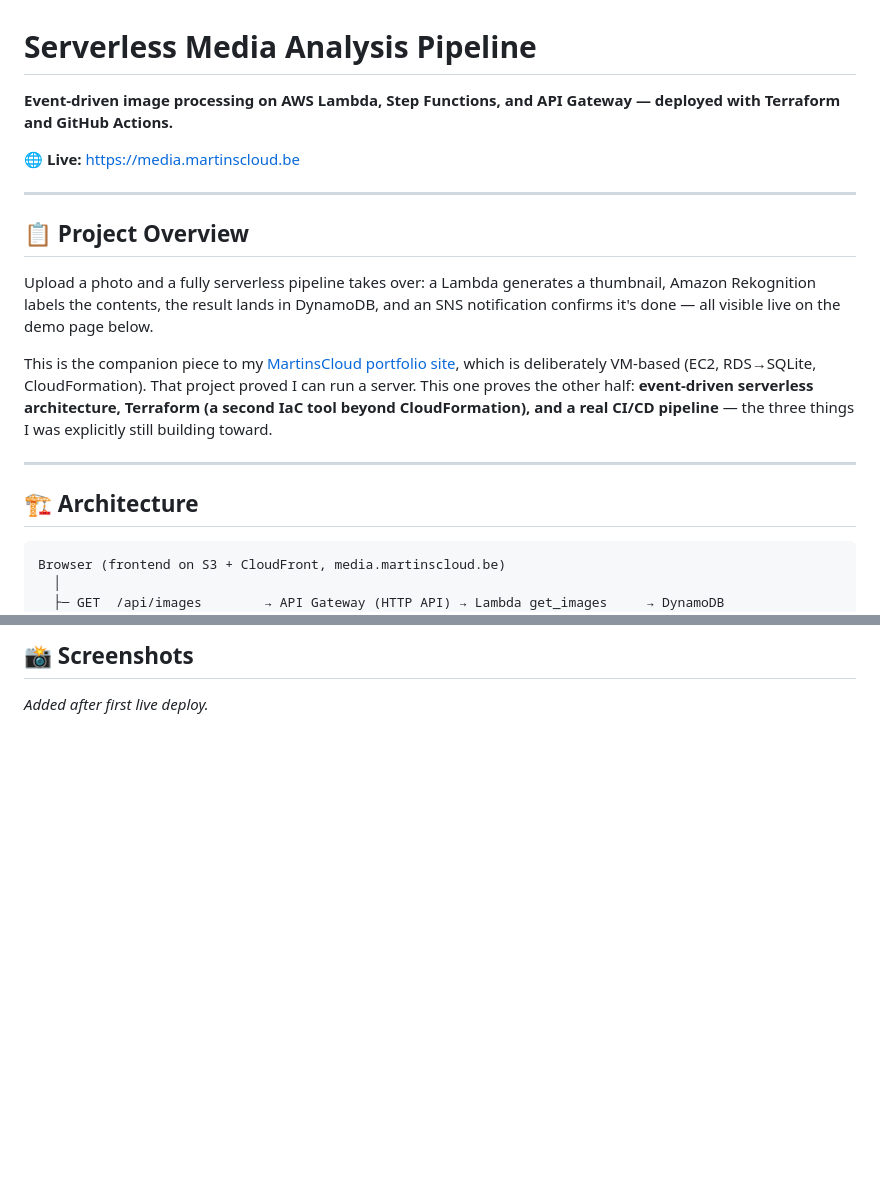
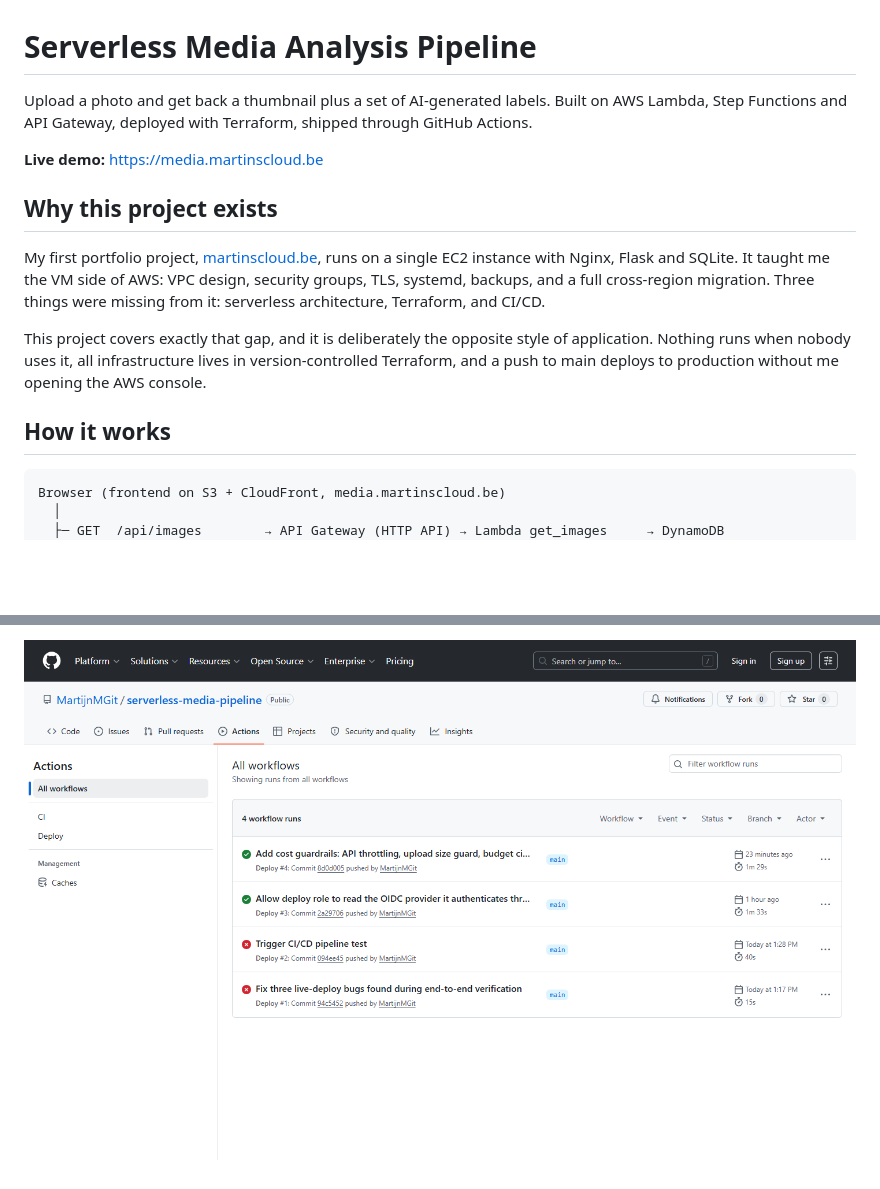
Before and after one commit to MartijnMGit/serverless-media-pipeline, a Markdown page: README.md, 2 parts joined by grey strips. Drawn GitHub-style; pictures changed too: docs/screenshots/github-actions.png (added); blank space fills up the shorter version.

````diff
--- a/README.md
+++ b/README.md
@@ -1,20 +1,16 @@
 # Serverless Media Analysis Pipeline
 
-**Event-driven image processing on AWS Lambda, Step Functions, and API Gateway — deployed with Terraform and GitHub Actions.**
+Upload a photo and get back a thumbnail plus a set of AI-generated labels. Built on AWS Lambda, Step Functions and API Gateway, deployed with Terraform, shipped through GitHub Actions.
 
-🌐 **Live:** https://media.martinscloud.be
+**Live demo:** https://media.martinscloud.be
 
----
+## Why this project exists
 
-## 📋 Project Overview
+My first portfolio project, [martinscloud.be](https://www.martinscloud.be), runs on a single EC2 instance with Nginx, Flask and SQLite. It taught me the VM side of AWS: VPC design, security groups, TLS, systemd, backups, and a full cross-region migration. Three things were missing from it: serverless architecture, Terraform, and CI/CD.
 
-Upload a photo and a fully serverless pipeline takes over: a Lambda generates a thumbnail, Amazon Rekognition labels the contents, the result lands in DynamoDB, and an SNS notification confirms it's done — all visible live on the demo page below.
+This project covers exactly that gap, and it is deliberately the opposite style of application. Nothing runs when nobody uses it, all infrastructure lives in version-controlled Terraform, and a push to main deploys to production without me opening the AWS console.
 
-This is the companion piece to my [MartinsCloud portfolio site](https://www.martinscloud.be), which is deliberately VM-based (EC2, RDS→SQLite, CloudFormation). That project proved I can run a server. This one proves the other half: **event-driven serverless architecture, Terraform (a second IaC tool beyond CloudFormation), and a real CI/CD pipeline** — the three things I was explicitly still building toward.
-
----
-
-## 🏗 Architecture
+## How it works
 
 ```
 Browser (frontend on S3 + CloudFront, media.martinscloud.be)
@@ -140,4 +139,2 @@ terraform apply  -var="notification_email=you@example.com"
 
-## 📸 Screenshots
-
-_Added after first live deploy._
+![GitHub Actions runs](docs/screenshots/github-actions.png)
````
Also changed, not shown: other parts of README.md (+67 -64 lines), docs/screenshots/live-demo.png (added).
